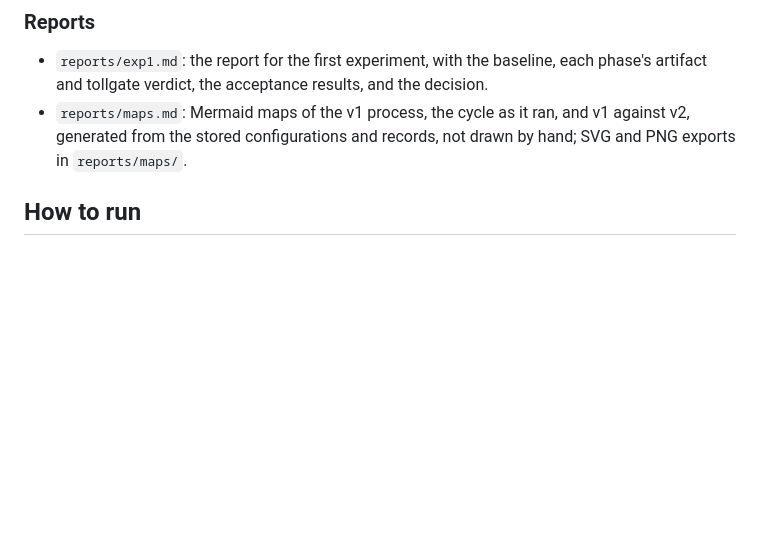
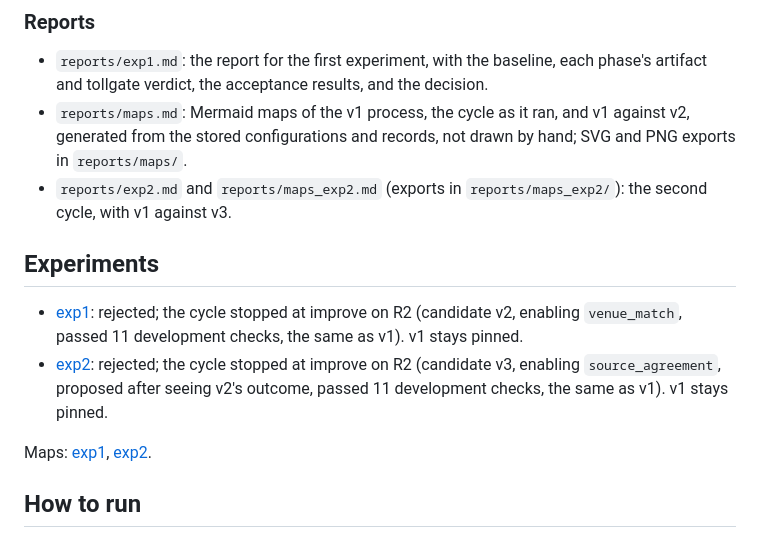
Before and after one commit to TallGibbs/race-engineer-adaptive-harness, a Markdown page: README.md, the part around the change. Drawn GitHub-style; blank space fills up the shorter version.

Commit message:
README: Experiments list linking the exp1 and exp2 reports
Co-Authored-By: Claude Opus 5.5 <noreply@anthropic.com>

```diff
--- a/README.md
+++ b/README.md
@@ -142,6 +142,18 @@ compared.
 - `reports/maps.md`: Mermaid maps of the v1 process, the cycle as it ran, and v1
   against v2, generated from the stored configurations and records, not drawn by hand;
   SVG and PNG exports in `reports/maps/`.
+- `reports/exp2.md` and `reports/maps_exp2.md` (exports in `reports/maps_exp2/`): the
+  second cycle, with v1 against v3.
+
+## Experiments
+
+- [exp1](reports/exp1.md): rejected; the cycle stopped at improve on R2 (candidate v2,
+  enabling `venue_match`, passed 11 development checks, the same as v1). v1 stays pinned.
+- [exp2](reports/exp2.md): rejected; the cycle stopped at improve on R2 (candidate v3,
+  enabling `source_agreement`, proposed after seeing v2's outcome, passed 11 development
+  checks, the same as v1). v1 stays pinned.
+
+Maps: [exp1](reports/maps.md), [exp2](reports/maps_exp2.md).
 
 ## How to run
 
```
